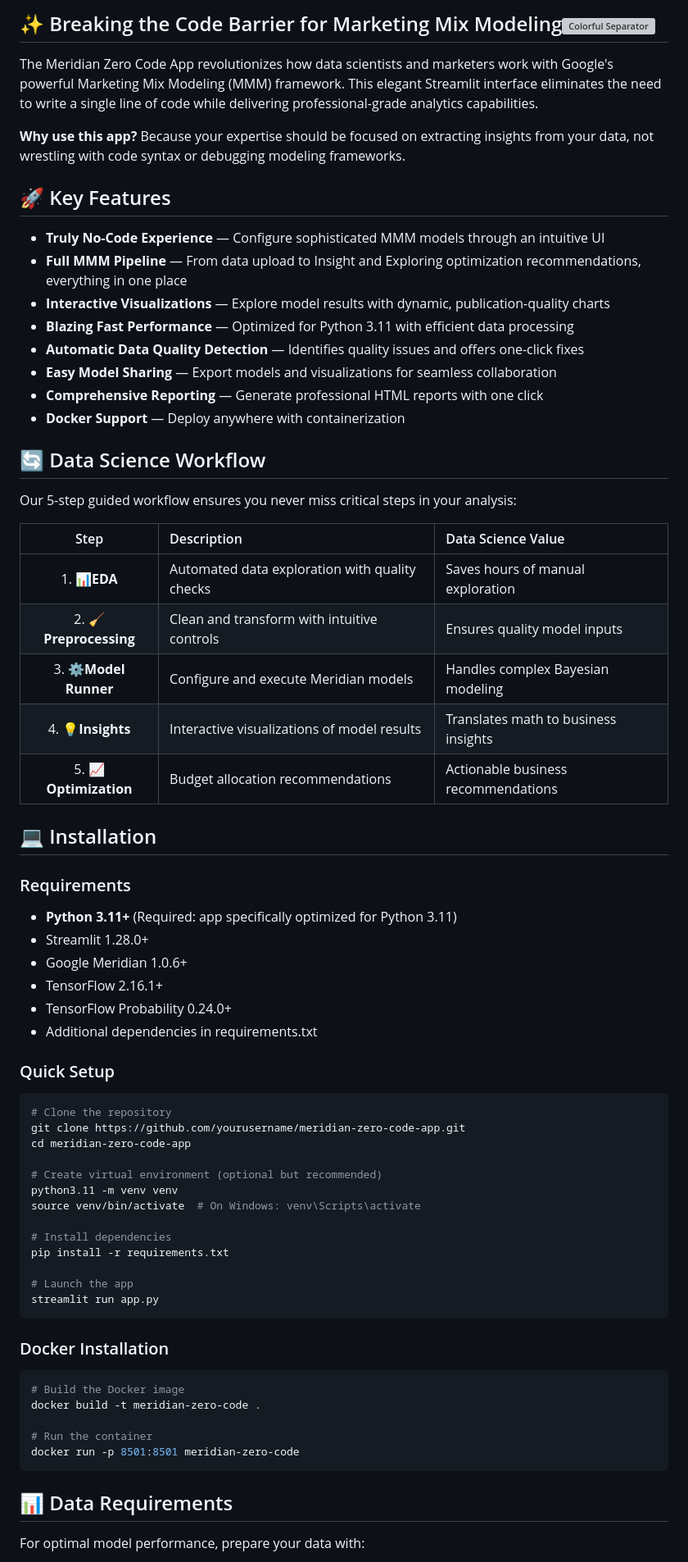
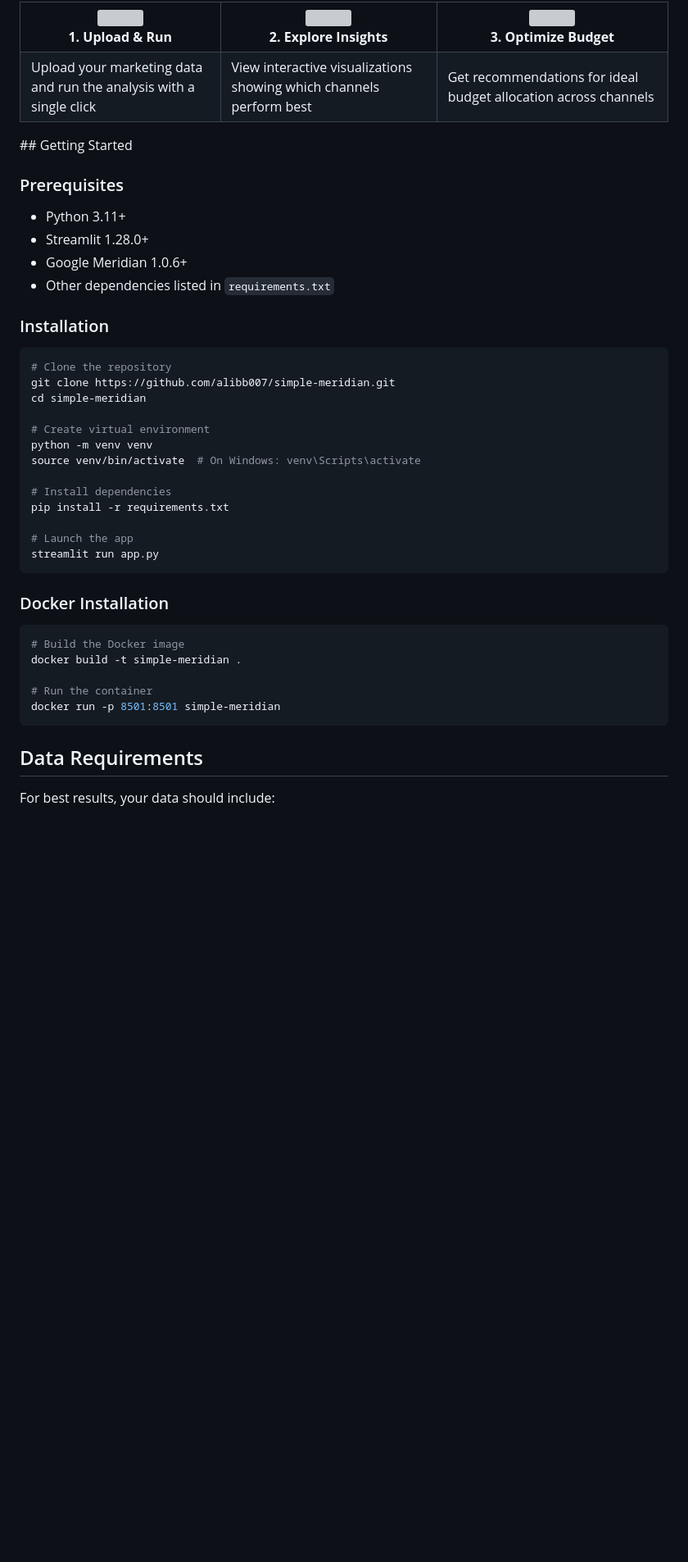
Before and after one commit to alibb007/Simple-Meridian, a Markdown page: README.md, the part around the change printed below. Shown: that part at 82% size. GitHub-like rendering; blank space fills up the shorter version; grey boxes are pictures that could not be loaded.

````diff
--- a/README.md
+++ b/README.md
@@ -13,53 +32,36 @@
 
-## ✨ Breaking the Code Barrier for Marketing Mix Modeling[![Colorful Separator](https://camo.githubusercontent.com/2722992d519a722218f896d5f5231d49f337aaff4514e78bd59ac935334e916a/68747470733a2f2f692e696d6775722e636f6d2f77617856496d762e706e67)](https://camo.githubusercontent.com/2722992d519a722218f896d5f5231d49f337aaff4514e78bd59ac935334e916a/68747470733a2f2f692e696d6775722e636f6d2f77617856496d762e706e67)
+<div align="center">
+  <table>
+    <tr>
+      <td align="center"><img src="./pic/upload_icon.svg" width="60"><br><b>1. Upload & Run</b></td>
+      <td align="center"><img src="./pic/insights_icon.svg" width="60"><br><b>2. Explore Insights</b></td>
+      <td align="center"><img src="./pic/optimize_icon.svg" width="60"><br><b>3. Optimize Budget</b></td>
+    </tr>
+    <tr>
+      <td>Upload your marketing data and run the analysis with a single click</td>
+      <td>View interactive visualizations showing which channels perform best</td>
+      <td>Get recommendations for ideal budget allocation across channels</td>
+    </tr>
+  </table>
+</div>
+## Getting Started
 
-The Meridian Zero Code App revolutionizes how data scientists and marketers work with Google's powerful Marketing Mix Modeling (MMM) framework. This elegant Streamlit interface eliminates the need to write a single line of code while delivering professional-grade analytics capabilities.
+### Prerequisites
 
-**Why use this app?** Because your expertise should be focused on extracting insights from your data, not wrestling with code syntax or debugging modeling frameworks.
-
-## 🚀 Key Features
-
-- **Truly No-Code Experience** — Configure sophisticated MMM models through an intuitive UI
-- **Full MMM Pipeline** — From data upload to Insight and Exploring optimization recommendations, everything in one place
-- **Interactive Visualizations** — Explore model results with dynamic, publication-quality charts
-- **Blazing Fast Performance** — Optimized for Python 3.11 with efficient data processing
-- **Automatic Data Quality Detection** — Identifies quality issues and offers one-click fixes
-- **Easy Model Sharing** — Export models and visualizations for seamless collaboration
-- **Comprehensive Reporting** — Generate professional HTML reports with one click
-- **Docker Support** — Deploy anywhere with containerization
-
-## 🔄 Data Science Workflow
-
-Our 5-step guided workflow ensures you never miss critical steps in your analysis:
-
-|          Step          | Description                                    | Data Science Value                   |
-| :--------------------: | :--------------------------------------------- | :----------------------------------- |
-|      1. 📊**EDA**      | Automated data exploration with quality checks | Saves hours of manual exploration    |
-| 2. 🧹**Preprocessing** | Clean and transform with intuitive controls    | Ensures quality model inputs         |
-| 3. ⚙️**Model Runner**  | Configure and execute Meridian models          | Handles complex Bayesian modeling    |
-|   4. 💡**Insights**    | Interactive visualizations of model results    | Translates math to business insights |
-| 5. 📈**Optimization**  | Budget allocation recommendations              | Actionable business recommendations  |
-
-## 💻 Installation
-
-### Requirements
-
-- **Python 3.11+** (Required: app specifically optimized for Python 3.11)
+- Python 3.11+
 - Streamlit 1.28.0+
 - Google Meridian 1.0.6+
-- TensorFlow 2.16.1+
-- TensorFlow Probability 0.24.0+
-- Additional dependencies in requirements.txt
+- Other dependencies listed in `requirements.txt`
 
-### Quick Setup
+### Installation
 
 ```bash
 # Clone the repository
-git clone https://github.com/yourusername/meridian-zero-code-app.git
-cd meridian-zero-code-app
+git clone https://github.com/alibb007/simple-meridian.git
+cd simple-meridian
 
-# Create virtual environment (optional but recommended)
-python3.11 -m venv venv
+# Create virtual environment
+python -m venv venv
 source venv/bin/activate  # On Windows: venv\Scripts\activate
 
 # Install dependencies
@@ -73,13 +75,13 @@ streamlit run app.py
 
 ```bash
 # Build the Docker image
-docker build -t meridian-zero-code .
+docker build -t simple-meridian .
 
 # Run the container
-docker run -p 8501:8501 meridian-zero-code
+docker run -p 8501:8501 simple-meridian
 ```
 
-## 📊 Data Requirements
+## Data Requirements
 
-For optimal model performance, prepare your data with:
+For best results, your data should include:
 
````
Also changed, not shown: other parts of README.md (+61 -47 lines).
